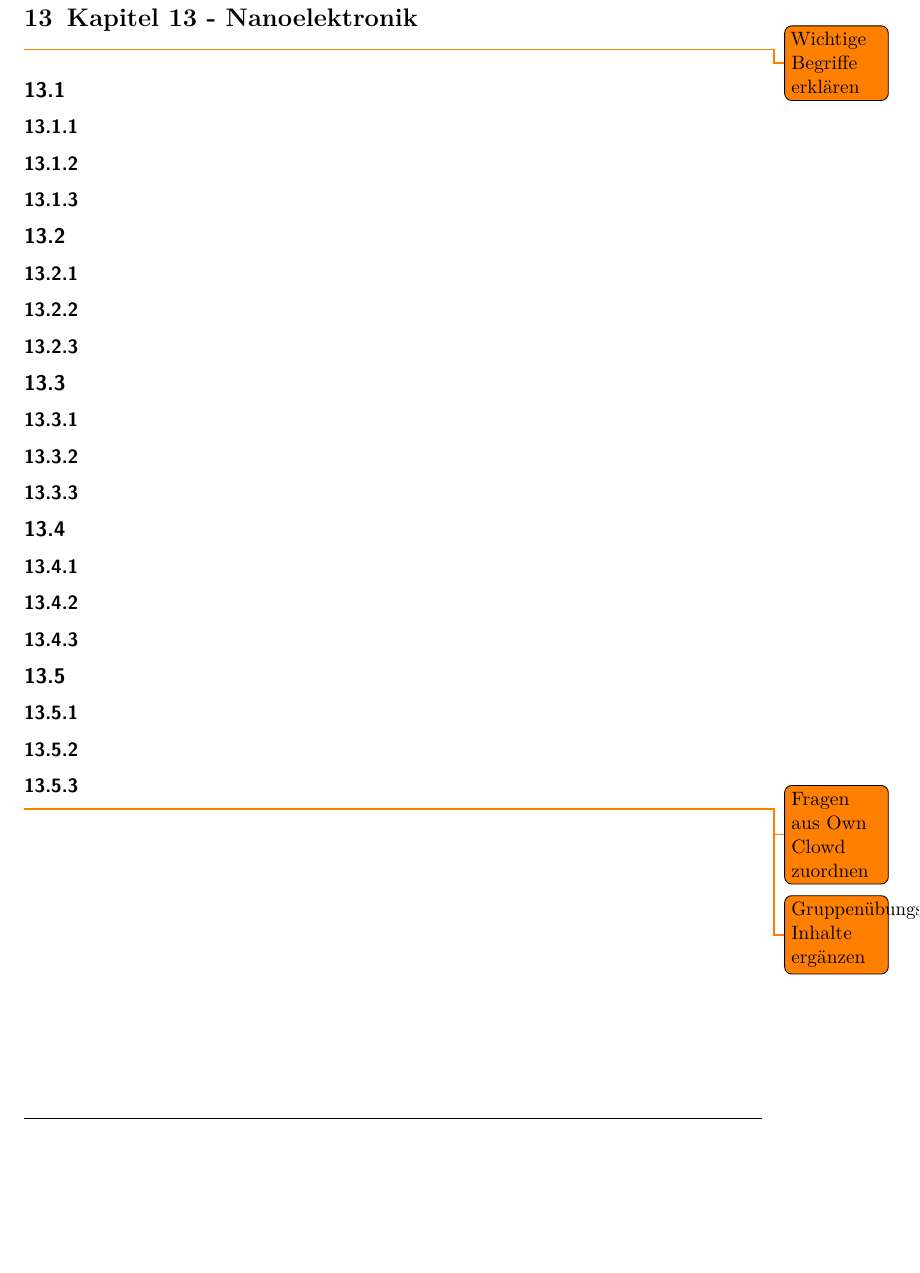
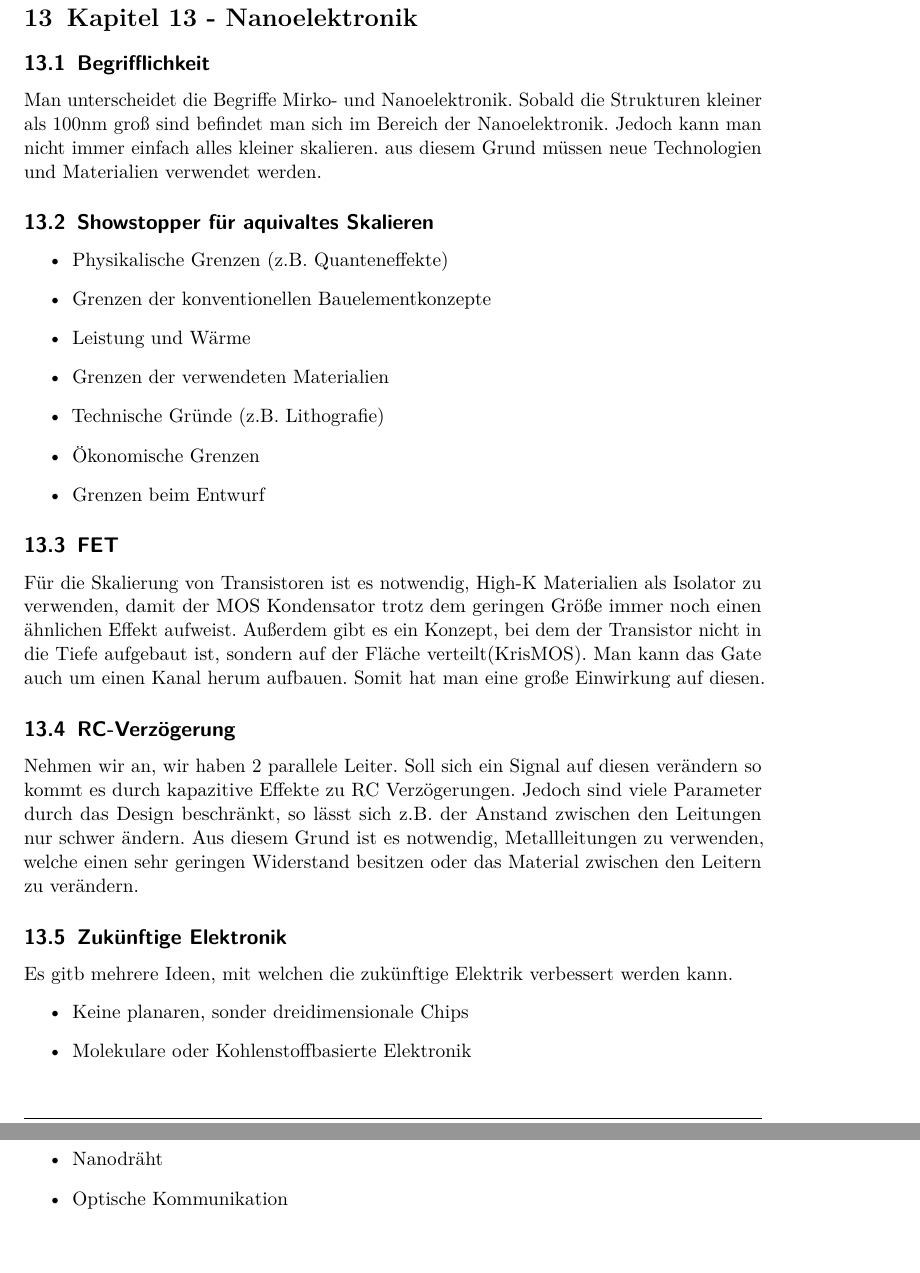
Before and after one commit to GithubMaddin/halbleiterbauelemente, a LaTeX document (Halbleiterbauelemente.tex, which reads Kapitel/Kap13/Kapitel13.tex): part of page 24 of 26 before the commit and two parts of pages 24 and 25 of 27 after it, the two joined at a grey line, cut so that both start at the same text, the shorter picture padded with empty space. Compiled offline with pdfLaTeX.

Commit message:
Kapitel 13 Inhalt

```diff
--- a/Kapitel/Kap13/Kapitel13.tex
+++ b/Kapitel/Kap13/Kapitel13.tex
@@ -1,27 +1,24 @@
-\todo{Wichtige Begriffe erklären}
-
-
-\subsection{}
-	\subsubsection{}
-	\subsubsection{}
-	\subsubsection{}
-\subsection{}
-	\subsubsection{}
-	\subsubsection{}
-	\subsubsection{}
-\subsection{}
-	\subsubsection{}
-	\subsubsection{}
-	\subsubsection{}
-\subsection{}
-	\subsubsection{}
-	\subsubsection{}
-	\subsubsection{}
-\subsection{}
-	\subsubsection{}
-	\subsubsection{}
-	\subsubsection{}
-
-
-\todo{Fragen aus Own Clowd zuordnen}
-\todo{Gruppenübungs-Inhalte ergänzen}
+\subsection{Begrifflichkeit}
+	Man unterscheidet die Begriffe Mirko- und Nanoelektronik. Sobald die Strukturen kleiner als 100nm groß sind befindet man sich im Bereich der Nanoelektronik. Jedoch kann man nicht immer einfach alles kleiner skalieren. aus diesem Grund müssen neue Technologien und Materialien verwendet werden.
+\subsection{Showstopper für aquivaltes Skalieren}
+	\begin{itemize}
+		\item Physikalische Grenzen (z.B. Quanteneffekte)
+		\item Grenzen der konventionellen Bauelementkonzepte
+		\item Leistung und Wärme
+		\item Grenzen der verwendeten Materialien
+		\item Technische Gründe (z.B. Lithografie)
+		\item Ökonomische Grenzen
+		\item Grenzen beim Entwurf
+	\end{itemize}
+\subsection{FET}
+	Für die Skalierung von Transistoren ist es notwendig, High-K Materialien als Isolator zu verwenden, damit der MOS Kondensator trotz dem geringen Größe immer noch einen ähnlichen Effekt aufweist. Außerdem gibt es ein Konzept, bei dem der Transistor nicht in die Tiefe aufgebaut ist, sondern auf der Fläche verteilt(KrisMOS). Man kann das Gate auch um einen Kanal herum aufbauen. Somit hat man eine große Einwirkung auf diesen.
+\subsection{RC-Verzögerung}
+	Nehmen wir an, wir haben 2 parallele Leiter. Soll sich ein Signal auf diesen verändern so kommt es durch kapazitive Effekte zu RC Verzögerungen. Jedoch sind viele Parameter durch das Design beschränkt, so lässt sich z.B. der Anstand zwischen den Leitungen nur schwer ändern. Aus diesem Grund ist es notwendig, Metallleitungen zu verwenden, welche einen sehr geringen Widerstand besitzen oder das Material zwischen den Leitern zu verändern.
+\subsection{Zukünftige Elektronik}
+	Es gitb mehrere Ideen, mit welchen die zukünftige Elektrik verbessert werden kann.
+	\begin{itemize}
+		\item Keine planaren, sonder dreidimensionale Chips
+		\item Molekulare oder Kohlenstoffbasierte Elektronik
+		\item Nanodräht
+		\item Optische Kommunikation
+	\end{itemize}
```
